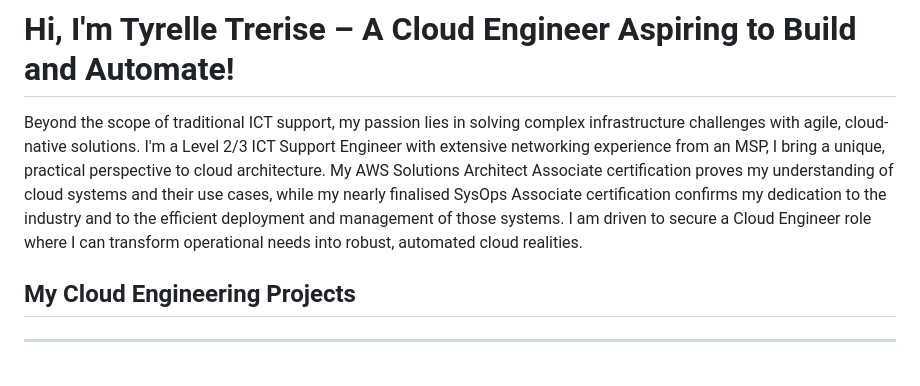
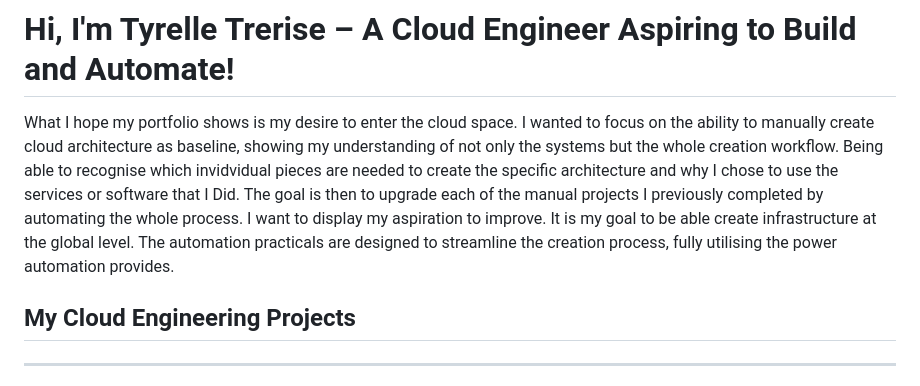
Before and after one commit to TjTrerise/TTrerise.io, a Markdown page: README.md, the part around the change. GitHub-like rendering.

```diff
--- a/README.md
+++ b/README.md
@@ -1,8 +1,7 @@
 # Hi, I'm Tyrelle Trerise – A Cloud Engineer Aspiring to Build and Automate!
 
 <p class="leading-relaxed mb-8">
-  Beyond the scope of traditional ICT support, my passion lies in solving complex infrastructure challenges with agile, cloud-native solutions. I'm a Level 2/3 ICT Support Engineer with extensive networking experience from an MSP, I bring a unique, practical perspective to cloud architecture. My AWS Solutions Architect Associate certification proves my understanding of cloud systems and their use cases, while my nearly finalised SysOps Associate certification confirms my dedication to the industry and to the efficient deployment and management of those systems. I am driven to secure a Cloud Engineer role where I can transform operational needs into robust, automated cloud realities.
-</p>
+  What I hope my portfolio shows is my desire to enter the cloud space. I wanted to focus on the ability to manually create cloud architecture as baseline, showing my understanding of not only the systems but the whole creation workflow. Being able to recognise which invidvidual pieces are needed to create the specific architecture and why I chose to use the services or software that I Did. The goal is then to upgrade each of the manual projects I previously completed by automating the whole process. I want to display my aspiration to improve. It is my goal to be able create infrastructure at the global level. The automation practicals are designed to streamline the creation process, fully utilising the power automation provides.
 
 ## My Cloud Engineering Projects
 
```
